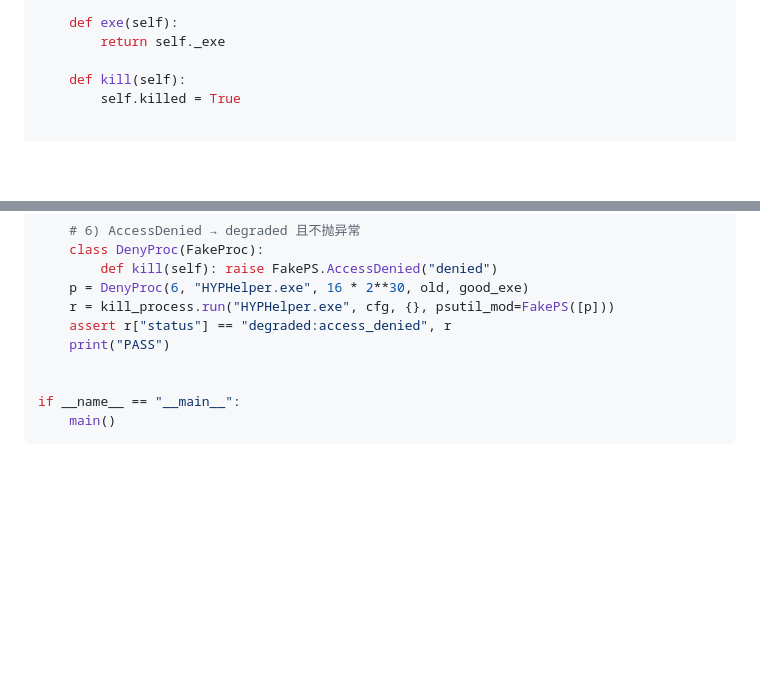
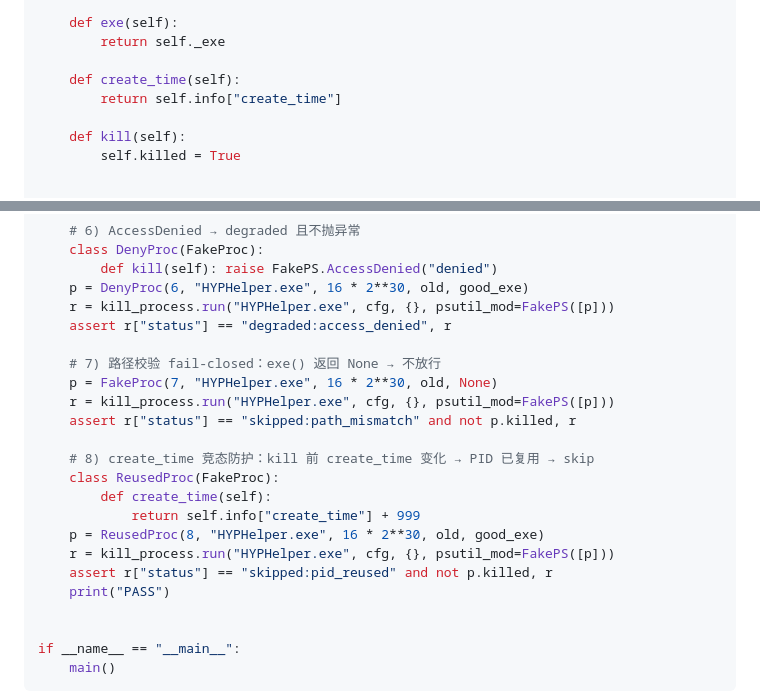
Before and after one commit to JoshuaAWong/zhulong, a Markdown page: docs/实施计划.md, 2 parts joined by grey strips. GitHub-like rendering; blank space fills up the shorter version.

```diff
--- a/docs/实施计划.md
+++ b/docs/实施计划.md
@@ -867,6 +867,9 @@ class FakeProc:
     def exe(self):
         return self._exe
 
+    def create_time(self):
+        return self.info["create_time"]
+
     def kill(self):
         self.killed = True
 
@@ -942,6 +945,19 @@ def main():
     p = DenyProc(6, "HYPHelper.exe", 16 * 2**30, old, good_exe)
     r = kill_process.run("HYPHelper.exe", cfg, {}, psutil_mod=FakePS([p]))
     assert r["status"] == "degraded:access_denied", r
+
+    # 7) 路径校验 fail-closed：exe() 返回 None → 不放行
+    p = FakeProc(7, "HYPHelper.exe", 16 * 2**30, old, None)
+    r = kill_process.run("HYPHelper.exe", cfg, {}, psutil_mod=FakePS([p]))
+    assert r["status"] == "skipped:path_mismatch" and not p.killed, r
+
+    # 8) create_time 竞态防护：kill 前 create_time 变化 → PID 已复用 → skip
+    class ReusedProc(FakeProc):
+        def create_time(self):
+            return self.info["create_time"] + 999
+    p = ReusedProc(8, "HYPHelper.exe", 16 * 2**30, old, good_exe)
+    r = kill_process.run("HYPHelper.exe", cfg, {}, psutil_mod=FakePS([p]))
+    assert r["status"] == "skipped:pid_reused" and not p.killed, r
     print("PASS")
 
 
```
Also changed, not shown: other parts of docs/实施计划.md (+26 -11 lines).
